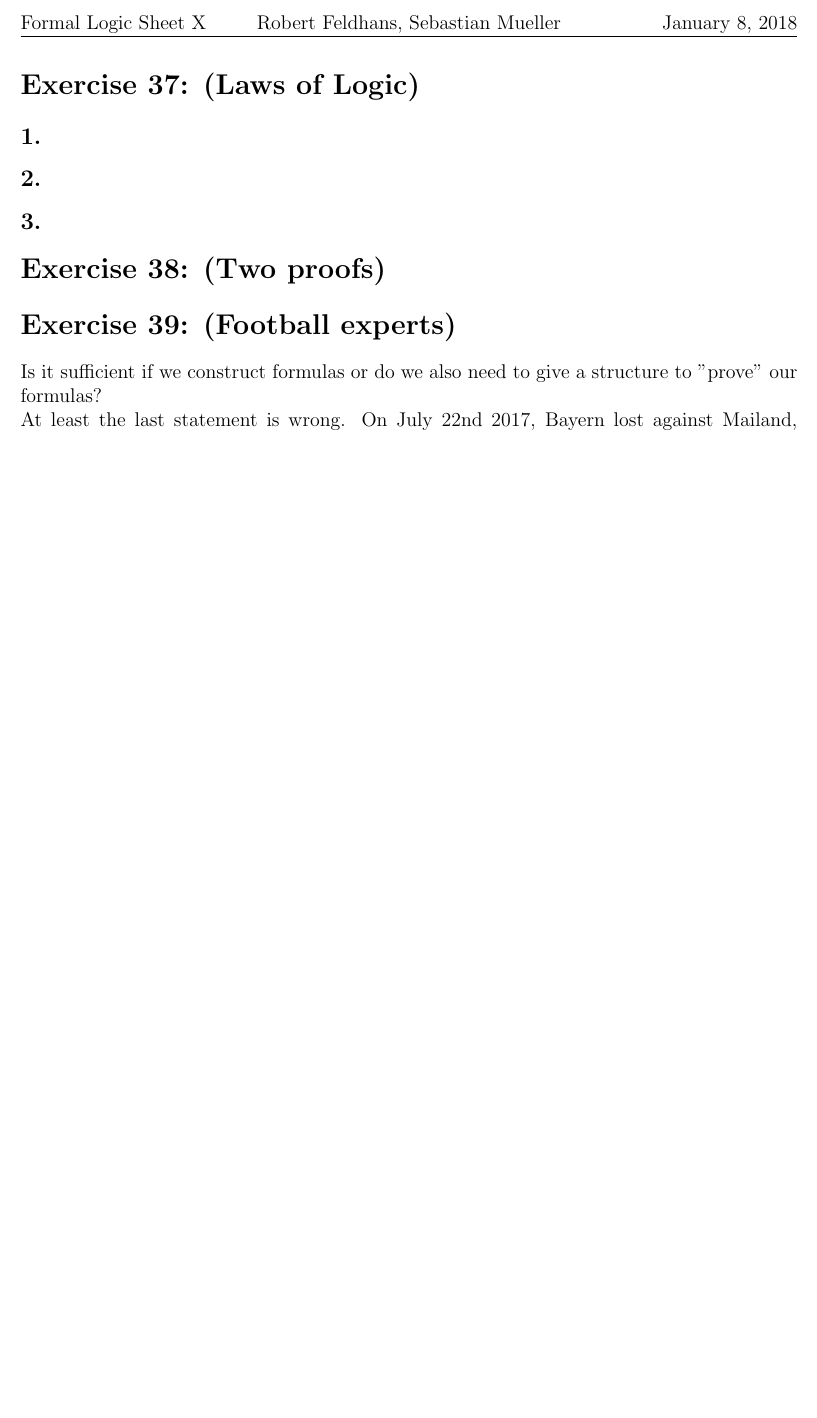
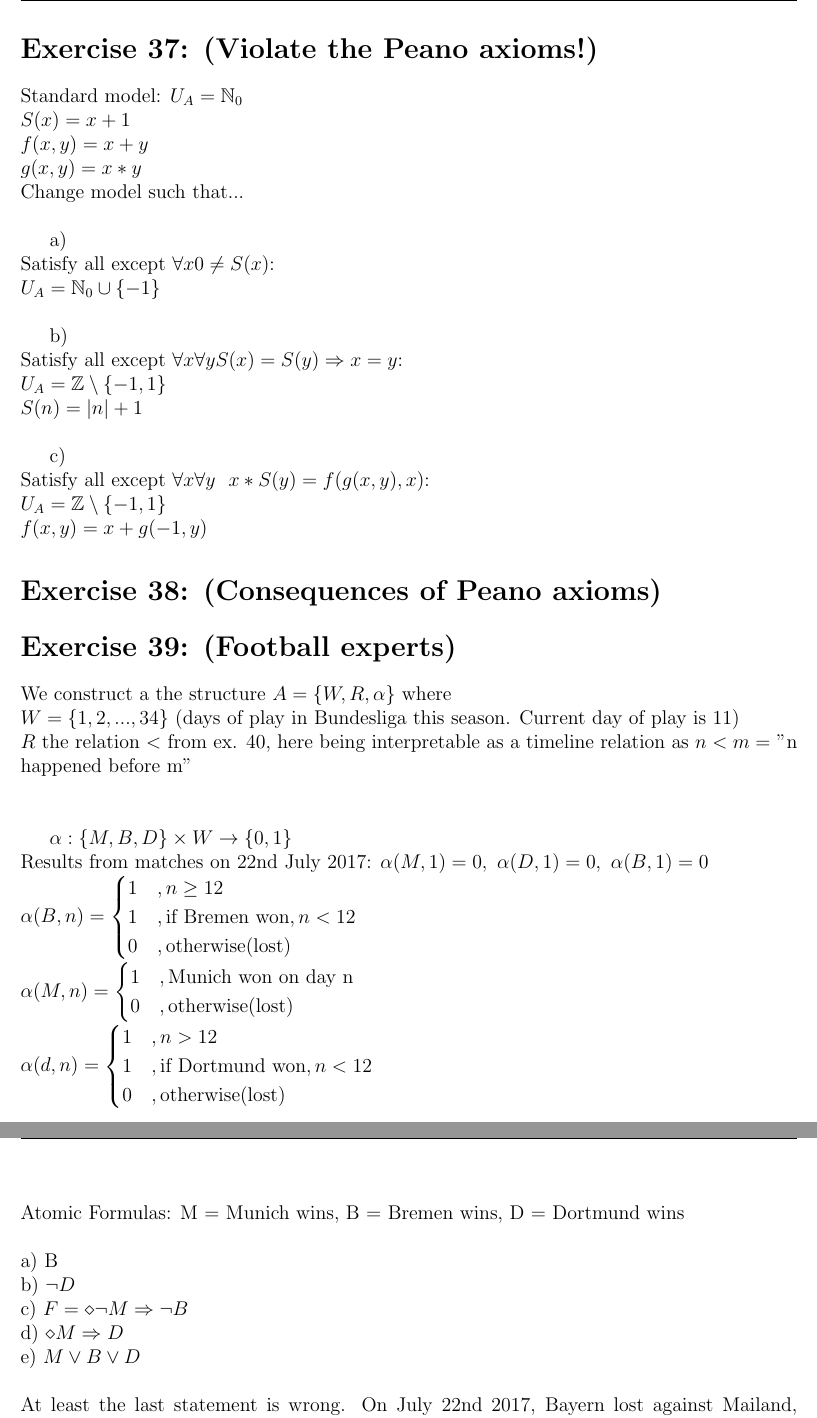
Before and after one commit to semueller/formallogic, a LaTeX document (sheet_10/sheet_X_rfeldhans_semueller.tex): part of the page before the commit and two parts of pages 1 and 2 of 2 after it, the two joined at a grey line, cut at the place of the change, the shorter picture padded with empty space. Compiled offline with pdfLaTeX.

Commit message:
ex 37 and 39; notes in 37, 39, 40

```diff
--- a/sheet_10/sheet_X_rfeldhans_semueller.tex
+++ b/sheet_10/sheet_X_rfeldhans_semueller.tex
@@ -51,17 +51,62 @@ citecolor=blue, urlcolor=blue]{hyperref}
 \rhead{\today}
 
 
-\section*{Exercise 37:  (Laws of Logic)}
+\section*{Exercise 37:  (Violate the Peano axioms!)}
 
-\subsection*{1.}
+Standard model:
+$U_A = \N _0$\\
+$S(x) = x+1$\\
+$f(x,y) = x+y$\\
+$g(x,y) = x*y$\\
+Change model such that...\\
 
-\subsection*{2.}
+a)\\
+Satisfy all except $\forall x 0 \ne S(x)$:\\
+$U_A = \N_0 \cup \{-1\}$\\
 
-\subsection*{3.}
+b) \\
+Satisfy all except $\forall x \forall y S(x) = S(y) \Rightarrow x = y$:\\
+$U_A = \Z \setminus \{-1, 1\}$\\
+$S(n) = |n| + 1$\\
 
-\section*{Exercise 38: (Two proofs)}
+c)\\ % das hier duerfte falsch sein
+Satisfy all except $\forall x \forall y \ \ x*S(y) = f(g(x,y),x)$:\\
+$U_A = \Z \setminus \{-1,1\}$\\
+$f(x,y) = x + g(-1,y)$
+
+\section*{Exercise 38: (Consequences of Peano axioms)}
 
 \section*{Exercise 39: (Football experts)}
 
-Is it sufficient if we construct formulas or do we also need to give a structure to "prove" our formulas?\\
+%Is it sufficient if we construct formulas or do we also need to give a structure to "prove" our formulas?
+We construct a the structure $A=\{W, R, \alpha \}$ where\\
+$W = \{1, 2, ... , 34\}$ (days of play in Bundesliga this season. Current day of play is 11)\\
+$R$ the relation $<$ from ex. 40, here being interpretable as a timeline relation as $n<m =$ "n happened before m"\\ \\
+
+$\alpha : \{M, B, D\} \times W \rightarrow \{0,1\}$\\
+Results from matches on 22nd July 2017: $\alpha (M,1) = 0,\ \alpha (D,1) = 0,\ \alpha (B,1) = 0$\\
+$\alpha(B,n) =
+	\begin{cases}
+	1 &, n \geq 12 \\
+	1 &, \text{if Bremen won}, n < 12 \\
+	0 & , \text{otherwise(lost)}
+	\end{cases} \\
+\alpha(M,n) =
+	\begin{cases}
+		1 &, \text{Munich won on day n} \\
+		0 & , \text{otherwise(lost)}
+	\end{cases} \\
+\alpha(d,n) =
+	\begin{cases}
+	1 &, n > 12 \\
+	1 &, \text{if Dortmund won}, n < 12 \\
+	0 & , \text{otherwise(lost)}
+	\end{cases} \\
+$\\ \\
+Atomic Formulas: M = Munich wins, B = Bremen wins, D = Dortmund wins\\ \\
+a) B\\
+b) $\lnot D$\\
+c) $F = \diamond \lnot M \Rightarrow \lnot B$\\
+d) $\diamond M \Rightarrow D$\\
+e) $M \lor B \lor D$ \\ \\
 At least the last statement is wrong. On July 22nd 2017, Bayern lost against Mailand, Dortmund against Bochum and Bremen against St. Pauli. This violates statement e. \\
```
Also changed, not shown: sheet_10/sheet_X_rfeldhans_semueller.pdf, sheet_10/sheet_X_rfeldhans_semueller.tex (6 more changed lines).
